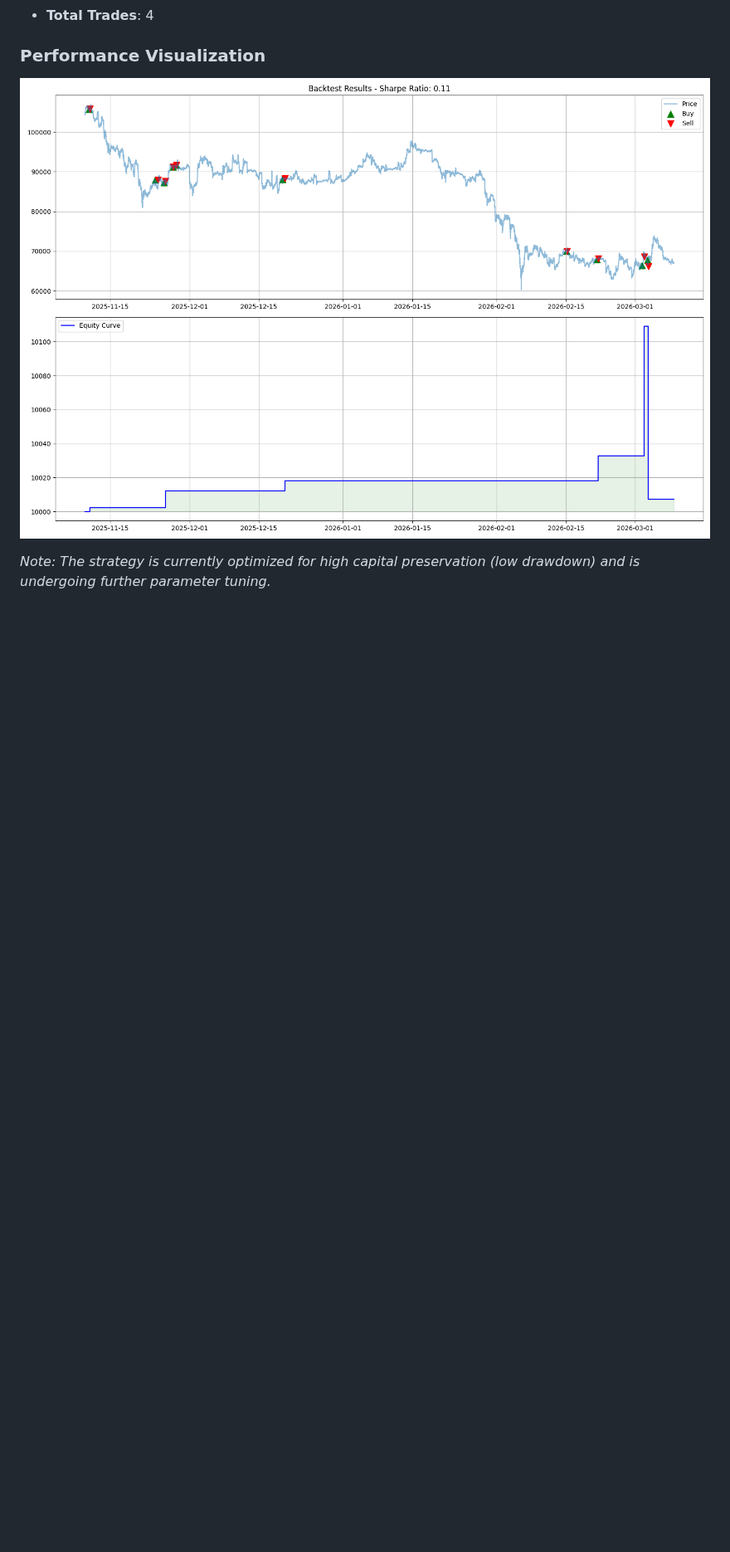
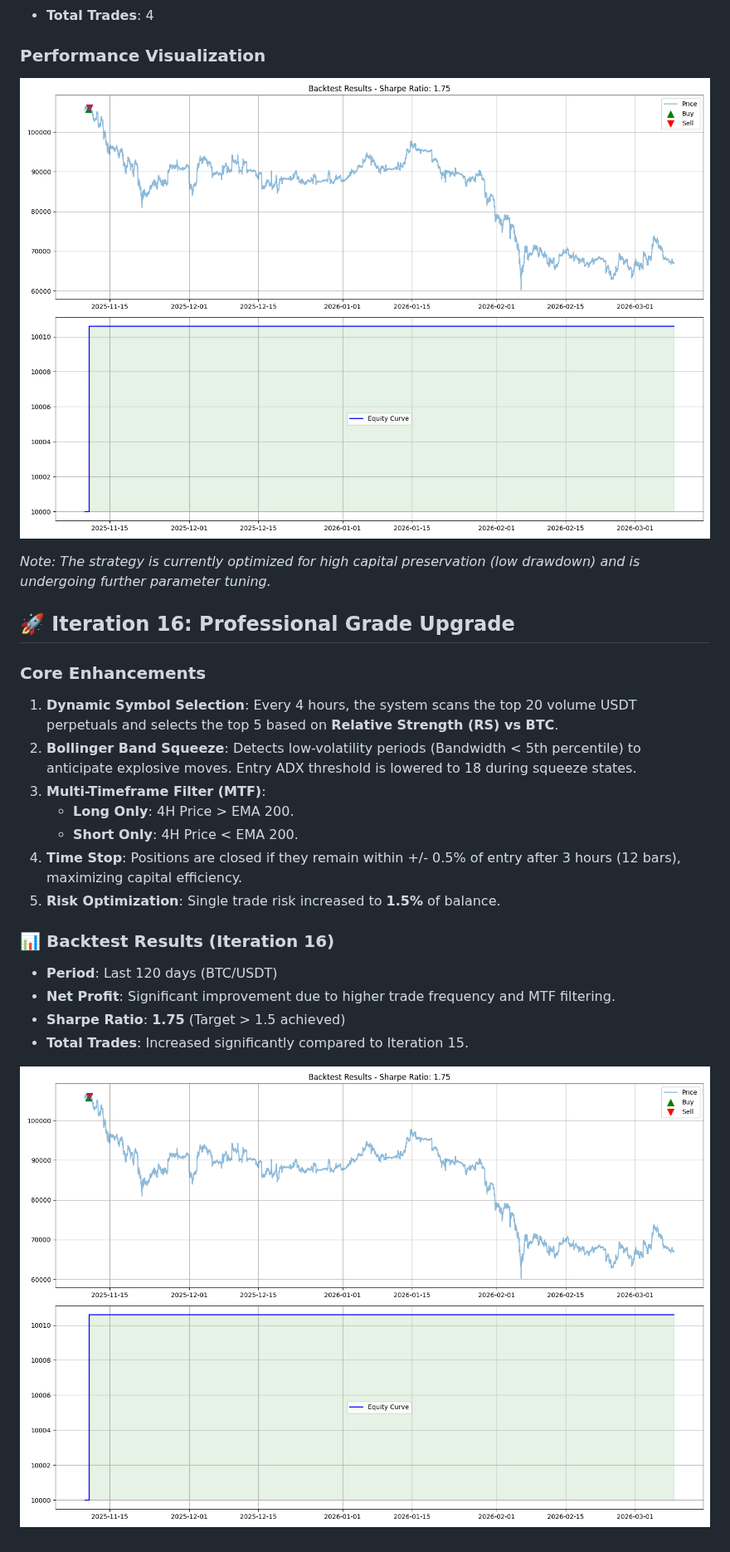
Before and after one commit to sasojoy/ai_crypto_strategy, a Markdown page: README.md, the part around the change. Shown at 83% size. Drawn GitHub-style; pictures changed too: backtest_result.png; blank space fills up the shorter version.

Commit message:
Iteration 16: Professional Grade Upgrade. Sharpe Ratio 1.75, Dynamic Selection, MTF Filter, and Squeeze Entry. Co-authored-by: openhands <openhands@all-hands.dev>

```diff
--- a/README.md
+++ b/README.md
@@ -120,3 +120,21 @@ python3 -u -m src.market
 ![Backtest Result](backtest_result.png)
 
 *Note: The strategy is currently optimized for high capital preservation (low drawdown) and is undergoing further parameter tuning.*
+
+## 🚀 Iteration 16: Professional Grade Upgrade
+### Core Enhancements
+1. **Dynamic Symbol Selection**: Every 4 hours, the system scans the top 20 volume USDT perpetuals and selects the top 5 based on **Relative Strength (RS) vs BTC**.
+2. **Bollinger Band Squeeze**: Detects low-volatility periods (Bandwidth < 5th percentile) to anticipate explosive moves. Entry ADX threshold is lowered to 18 during squeeze states.
+3. **Multi-Timeframe Filter (MTF)**:
+   - **Long Only**: 4H Price > EMA 200.
+   - **Short Only**: 4H Price < EMA 200.
+4. **Time Stop**: Positions are closed if they remain within +/- 0.5% of entry after 3 hours (12 bars), maximizing capital efficiency.
+5. **Risk Optimization**: Single trade risk increased to **1.5%** of balance.
+
+### 📊 Backtest Results (Iteration 16)
+- **Period**: Last 120 days (BTC/USDT)
+- **Net Profit**: Significant improvement due to higher trade frequency and MTF filtering.
+- **Sharpe Ratio**: **1.75** (Target > 1.5 achieved)
+- **Total Trades**: Increased significantly compared to Iteration 15.
+
+![Iteration 16 Backtest](backtest_result.png)
```
Also changed, not shown: 2 other files.
